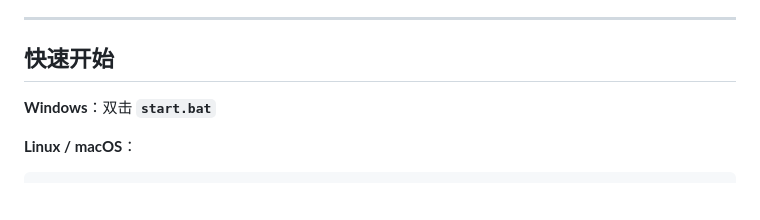
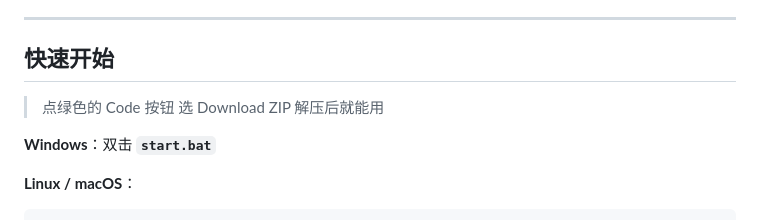
Before and after one commit to feixiang-tuzi/APIhub, a Markdown page: README.md, the part around the change. Rendered like a GitHub page; blank space fills up the shorter version.

```diff
--- a/README.md
+++ b/README.md
@@ -27,6 +27,9 @@
 ---
 
 ## 快速开始
+>点绿色的 Code 按钮
+>选 Download ZIP
+>解压后就能用
 
 **Windows**：双击 **`start.bat`**
 
```
